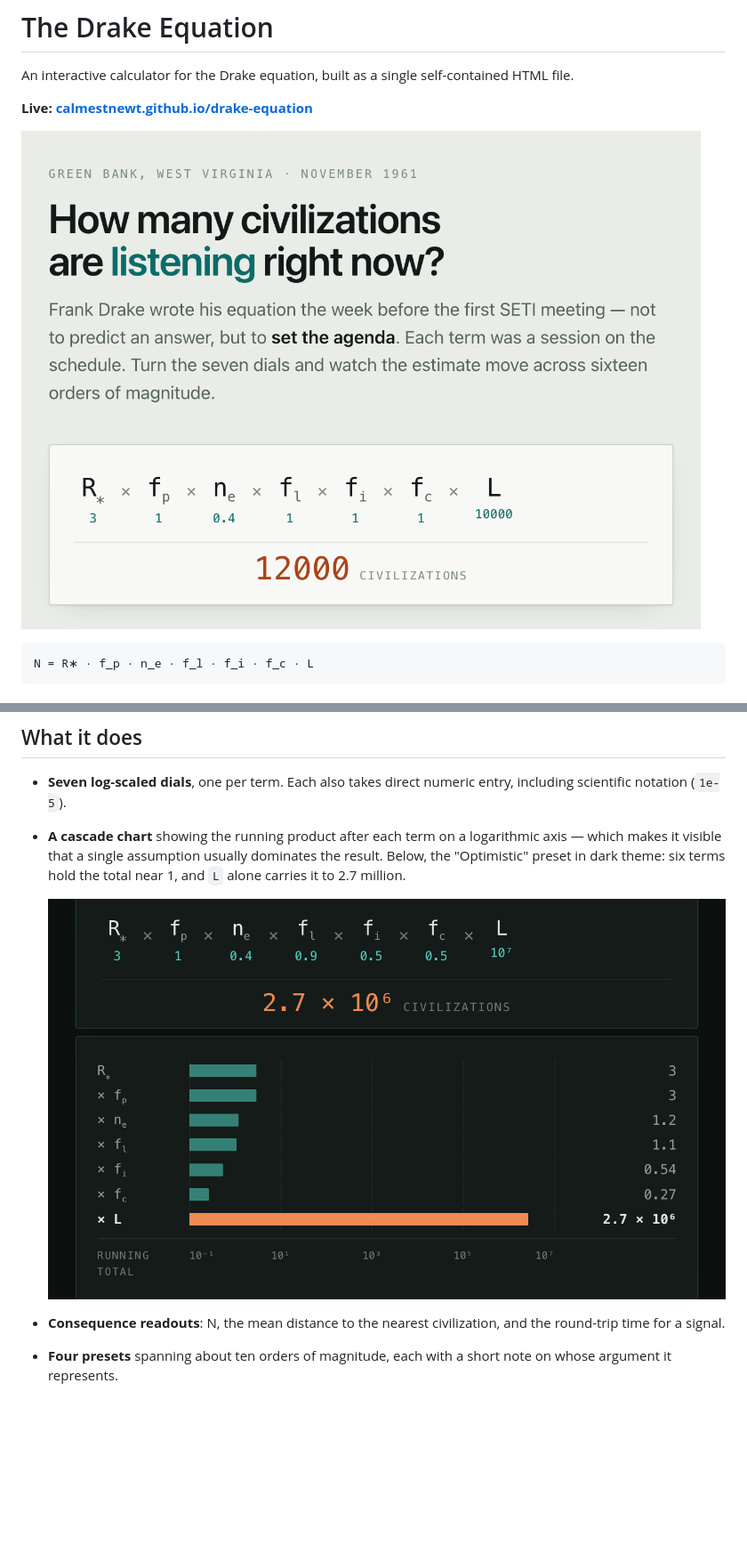
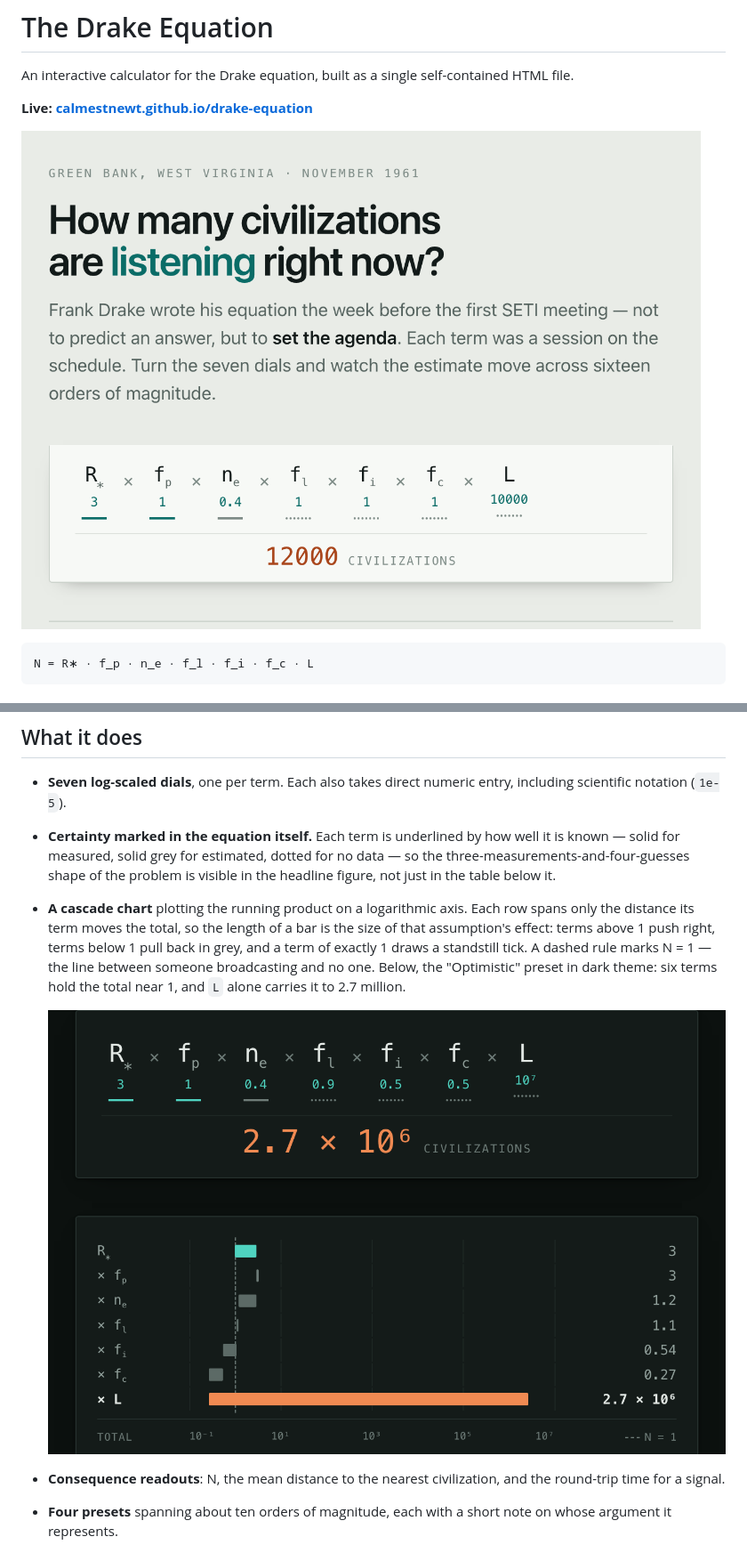
Before and after one commit to CalmestNewt/drake-equation, a Markdown page: README.md, 2 parts joined by grey strips. Shown at 89% size. GitHub-like rendering; pictures changed too: docs/cascade-dark.png, docs/screenshot.png; blank space fills up the shorter version.

```diff
--- a/README.md
+++ b/README.md
@@ -30,8 +30,14 @@ repo root via GitHub Pages, so every push to `main` redeploys the live site.
 
 - **Seven log-scaled dials**, one per term. Each also takes direct numeric entry,
   including scientific notation (`1e-5`).
-- **A cascade chart** showing the running product after each term on a logarithmic
-  axis — which makes it visible that a single assumption usually dominates the result.
-  Below, the "Optimistic" preset in dark theme: six terms hold the total near 1, and
-  `L` alone carries it to 2.7 million.
+- **Certainty marked in the equation itself.** Each term is underlined by how well it
+  is known — solid for measured, solid grey for estimated, dotted for no data — so the
+  three-measurements-and-four-guesses shape of the problem is visible in the headline
+  figure, not just in the table below it.
+- **A cascade chart** plotting the running product on a logarithmic axis. Each row spans
+  only the distance its term moves the total, so the length of a bar is the size of that
+  assumption's effect: terms above 1 push right, terms below 1 pull back in grey, and a
+  term of exactly 1 draws a standstill tick. A dashed rule marks N = 1 — the line between
+  someone broadcasting and no one. Below, the "Optimistic" preset in dark theme: six
+  terms hold the total near 1, and `L` alone carries it to 2.7 million.
 
```
Also changed, not shown: other parts of README.md (+8 -3 lines), 1 other file.
